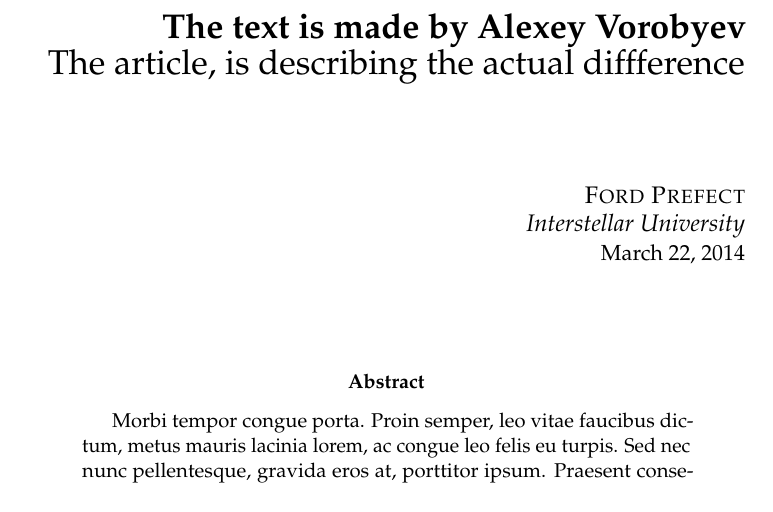
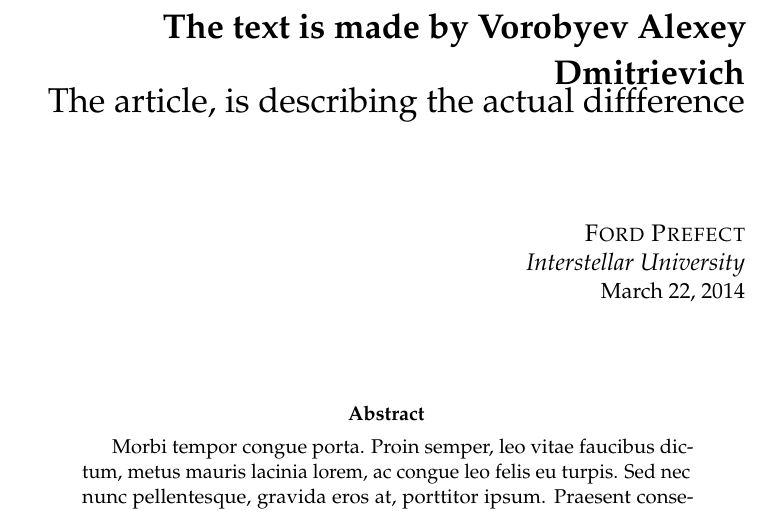
Before and after one commit to 0j/projectt, a LaTeX paper (document.tex): part of page 1 of 3, cut so that both start at the same text. Compiled offline with pdfLaTeX.

Commit message:
My second commit

```diff
--- a/document.tex
+++ b/document.tex
@@ -50,7 +50,7 @@
 %	TITLE
 %----------------------------------------------------------------------------------------
 
-\title{\textbf{The text is made by Alexey Vorobyev}\\ % Title
+\title{\textbf{The text is made by Vorobyev Alexey Dmitrievich}\\ % Title
 The article, is describing the actual diffference} % Subtitle
 
 \author{\textsc{Ford Prefect} % Author
```
